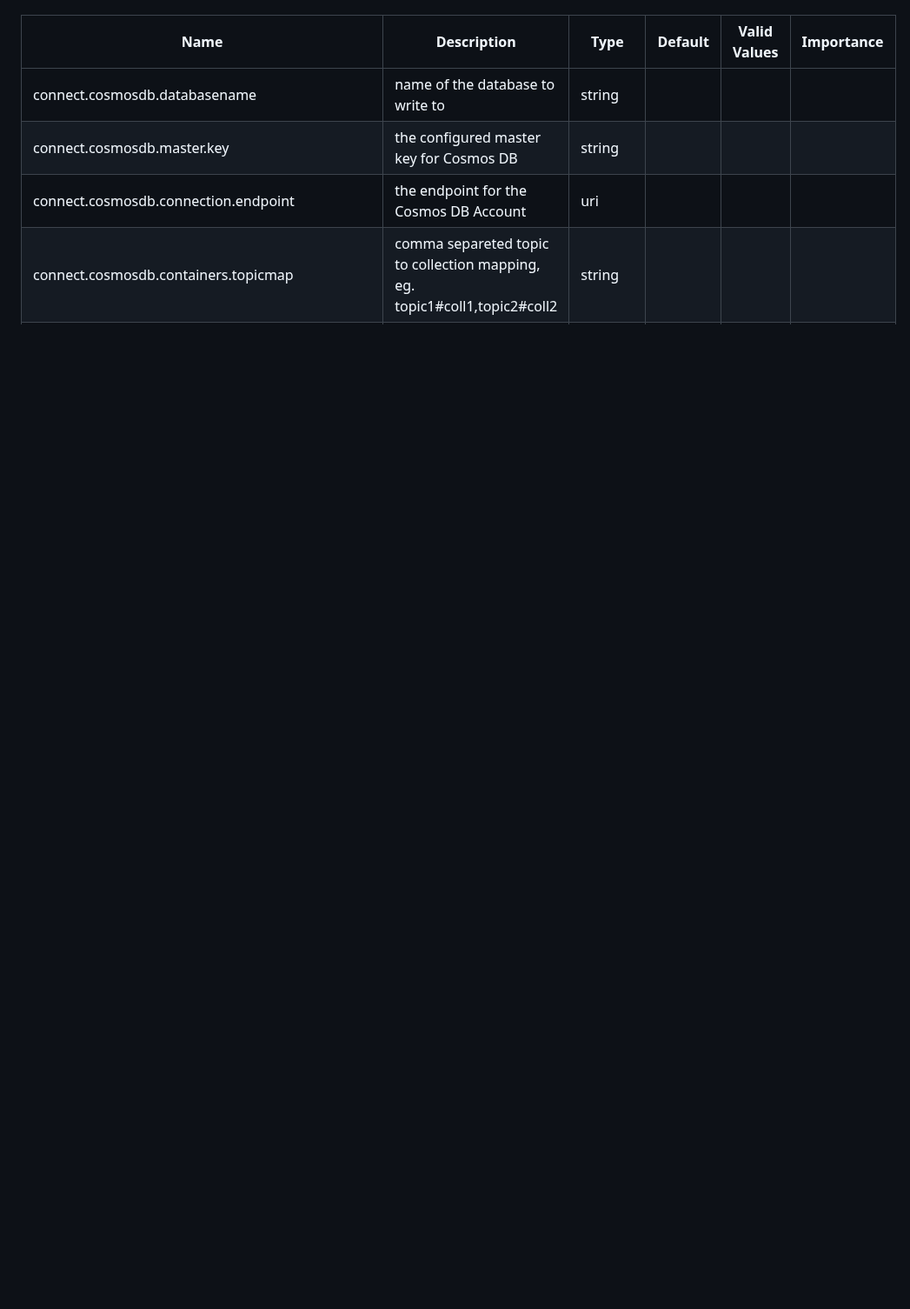
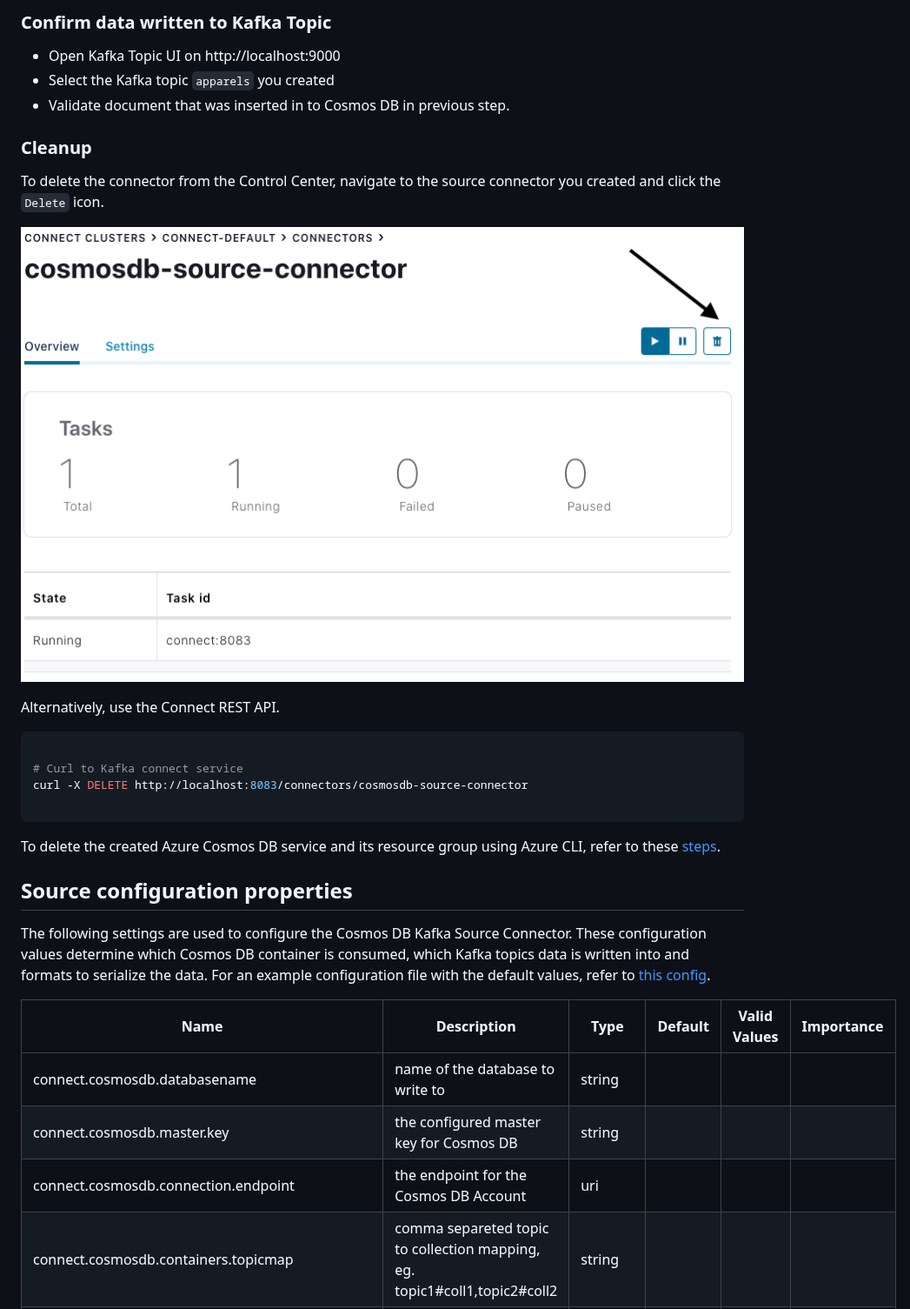
Before and after one commit to microsoft/kafka-connect-cosmosdb, a Markdown page: doc/README_Source.md, the part around one of its changes. Shown at 87% size. Drawn GitHub-style; pictures changed too: doc/images/delete-source-connector.png (added); blank space fills up the shorter version.

````diff
--- a/doc/README_Source.md
+++ b/doc/README_Source.md
@@ -13,3 +127,30 @@ At the moment the following settings can be configured by means of the *connecto
+### Confirm data written to Kafka Topic
+
+* Open Kafka Topic UI on http://localhost:9000
+* Select the Kafka topic `apparels` you created
+* Validate document that was inserted in to Cosmos DB in previous step.
+
+### Cleanup
+
+To delete the connector from the Control Center, navigate to the source connector you created and click the `Delete` icon.
+
+![Delete connector](./images/delete-source-connector.png "Delete connector")
+
+Alternatively, use the Connect REST API.
+
+```bash
+
+# Curl to Kafka connect service
+curl -X DELETE http://localhost:8083/connectors/cosmosdb-source-connector
+
+```
+
+To delete the created Azure Cosmos DB service and its resource group using Azure CLI, refer to these [steps](./CosmosDB_Setup.md#cleanup).
+
+## Source configuration properties
+
+The following settings are used to configure the Cosmos DB Kafka Source Connector. These configuration values determine which Cosmos DB container is consumed, which Kafka topics data is written into and formats to serialize the data. For an example configuration file with the default values, refer to [this config](../src/integration-test/resources/source.config.json).
+
 
 | Name                                           | Description                                                                                          | Type    | Default                                                                       | Valid Values                                                                                                     | Importance |
 |------------------------------------------------|------------------------------------------------------------------------------------------------------|---------|-------------------------------------------------------------------------------|------------------------------------------------------------------------------------------------------------------|------------|
````
Also changed, not shown: other parts of doc/README_Source.md (+119 -128 lines).
